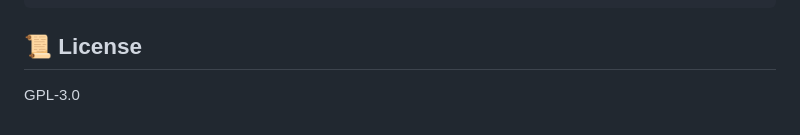
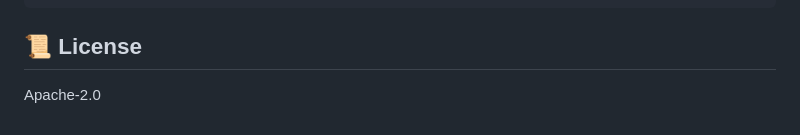
Before and after one commit to fabianzimber/birthday-cake-loading, a Markdown page: README.md, the part around the change. GitHub-like rendering.

Commit message:
Update README.md
Signed-off-by: Mekphen <Fabian@Zentros-Gaming.de>

```diff
--- a/README.md
+++ b/README.md
@@ -132,4 +132,4 @@ npm test
 
 ## 📜 License
 
-GPL-3.0
+Apache-2.0
```
